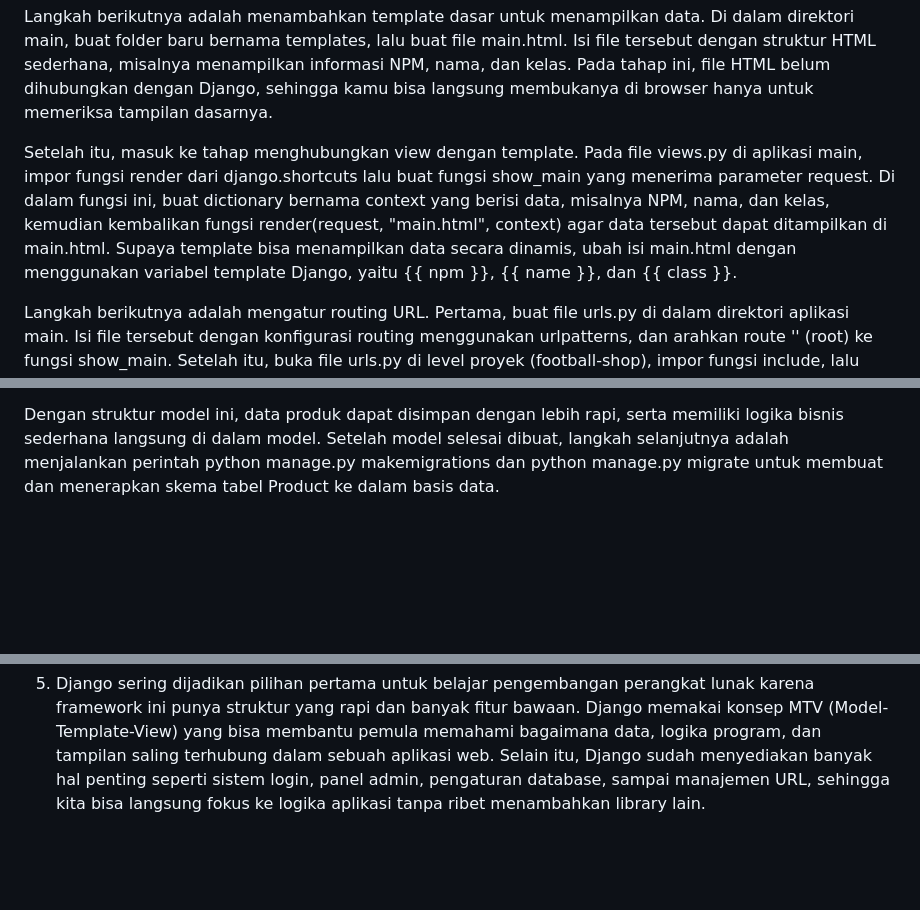
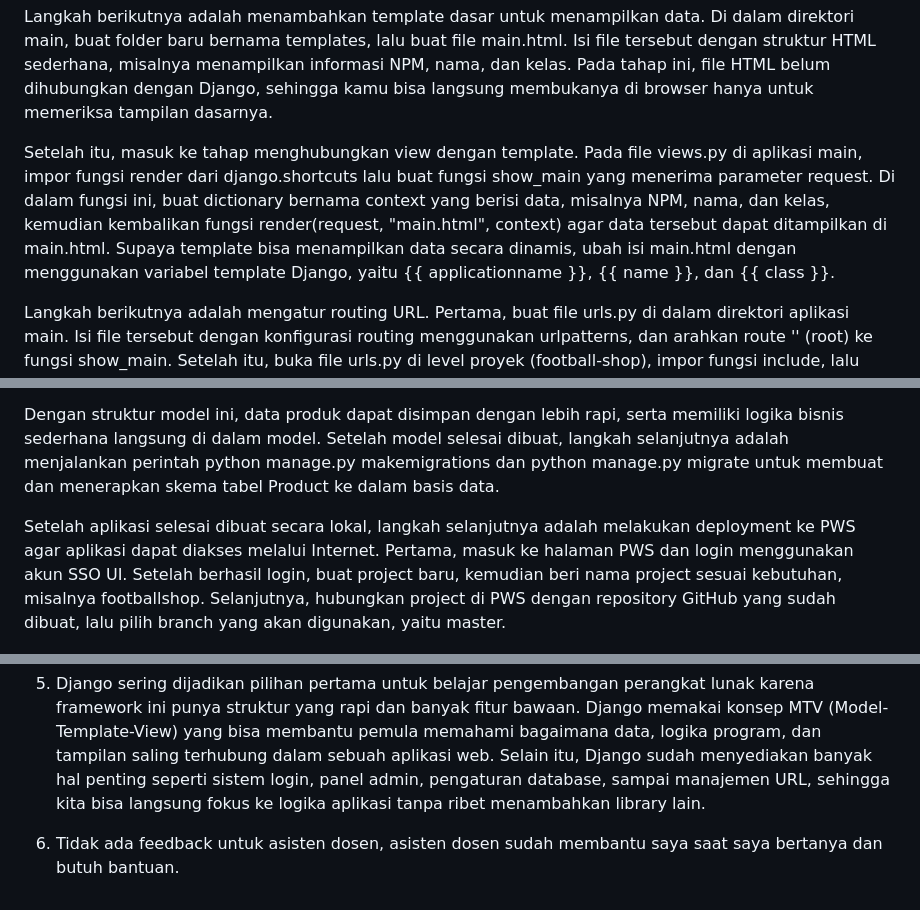
Before and after one commit to Agam1025/football-shop, a Markdown page: Readme.md, 3 parts joined by grey strips. GitHub-like rendering; blank space fills up the shorter version.

Commit message:
menambahkan langkah untuk deploy ke pws

```diff
--- a/Readme.md
+++ b/Readme.md
@@ -6,7 +6,7 @@ Setelah persiapan awal selesai, langkah berikutnya adalah membuat aplikasi baru
 
 Langkah berikutnya adalah menambahkan template dasar untuk menampilkan data. Di dalam direktori main, buat folder baru bernama templates, lalu buat file main.html. Isi file tersebut dengan struktur HTML sederhana, misalnya menampilkan informasi NPM, nama, dan kelas. Pada tahap ini, file HTML belum dihubungkan dengan Django, sehingga kamu bisa langsung membukanya di browser hanya untuk memeriksa tampilan dasarnya.
 
-Setelah itu, masuk ke tahap menghubungkan view dengan template. Pada file views.py di aplikasi main, impor fungsi render dari django.shortcuts lalu buat fungsi show_main yang menerima parameter request. Di dalam fungsi ini, buat dictionary bernama context yang berisi data, misalnya NPM, nama, dan kelas, kemudian kembalikan fungsi render(request, "main.html", context) agar data tersebut dapat ditampilkan di main.html. Supaya template bisa menampilkan data secara dinamis, ubah isi main.html dengan menggunakan variabel template Django, yaitu {{ npm }}, {{ name }}, dan {{ class }}.
+Setelah itu, masuk ke tahap menghubungkan view dengan template. Pada file views.py di aplikasi main, impor fungsi render dari django.shortcuts lalu buat fungsi show_main yang menerima parameter request. Di dalam fungsi ini, buat dictionary bernama context yang berisi data, misalnya NPM, nama, dan kelas, kemudian kembalikan fungsi render(request, "main.html", context) agar data tersebut dapat ditampilkan di main.html. Supaya template bisa menampilkan data secara dinamis, ubah isi main.html dengan menggunakan variabel template Django, yaitu {{ applicationname }}, {{ name }}, dan {{ class }}.
 
 Langkah berikutnya adalah mengatur routing URL. Pertama, buat file urls.py di dalam direktori aplikasi main. Isi file tersebut dengan konfigurasi routing menggunakan urlpatterns, dan arahkan route '' (root) ke fungsi show_main. Setelah itu, buka file urls.py di level proyek (football-shop), impor fungsi include, lalu tambahkan route path('', include('main.urls')) agar proyek utama bisa mengarahkan request ke routing aplikasi main.
 
@@ -18,6 +18,8 @@ Selain itu, saya juga menambahkan method dan properti tambahan agar model lebih
 
 Dengan struktur model ini, data produk dapat disimpan dengan lebih rapi, serta memiliki logika bisnis sederhana langsung di dalam model. Setelah model selesai dibuat, langkah selanjutnya adalah menjalankan perintah python manage.py makemigrations dan python manage.py migrate untuk membuat dan menerapkan skema tabel Product ke dalam basis data.
 
+Setelah aplikasi selesai dibuat secara lokal, langkah selanjutnya adalah melakukan deployment ke PWS agar aplikasi dapat diakses melalui Internet. Pertama, masuk ke halaman PWS dan login menggunakan akun SSO UI. Setelah berhasil login, buat project baru, kemudian beri nama project sesuai kebutuhan, misalnya footballshop. Selanjutnya, hubungkan project di PWS dengan repository GitHub yang sudah dibuat, lalu pilih branch yang akan digunakan, yaitu master.
+
 2. ![alt text](image.png)
 
 3. Dalam proyek Django, file settings.py berperan sebagai pusat pengaturan utama yang mengendalikan bagaimana aplikasi dapat berjalan dengan baik. Di dalamnya terdapat berbagai pengaturan penting, mulai dari konfigurasi database yang menentukan jenis basis data yang digunakan, nama basis data, hingga informasi login seperti user dan password. Selain itu, file ini juga memuat daftar aplikasi yang dipakai dalam proyek melalui INSTALLED_APPS, middleware yang berfungsi memproses request dan response, serta pengaturan template dan static files untuk menangani file HTML dan aset lainnya. Aspek keamanan seperti SECRET_KEY dan ALLOWED_HOSTS juga dikendalikan melalui file ini.
@@ -25,3 +27,5 @@ Dengan struktur model ini, data produk dapat disimpan dengan lebih rapi, serta m
 4. Migrasi database di Django adalah proses untuk menyesuaikan struktur basis data dengan model yang sudah dibuat di aplikasi. Setiap kali kita menambahkan atau mengubah model di file models.py, Django tidak langsung mengubah database, tetapi terlebih dahulu membuat file migrasi menggunakan perintah python manage.py makemigrations. File migrasi ini berisi instruksi perubahan yang perlu dilakukan pada database. Setelah itu, perintah python manage.py migrate dijalankan untuk menerapkan instruksi tersebut sehingga database benar-benar diperbarui sesuai model terbaru.
 
 5. Django sering dijadikan pilihan pertama untuk belajar pengembangan perangkat lunak karena framework ini punya struktur yang rapi dan banyak fitur bawaan. Django memakai konsep MTV (Model-Template-View) yang bisa membantu pemula memahami bagaimana data, logika program, dan tampilan saling terhubung dalam sebuah aplikasi web. Selain itu, Django sudah menyediakan banyak hal penting seperti sistem login, panel admin, pengaturan database, sampai manajemen URL, sehingga kita bisa langsung fokus ke logika aplikasi tanpa ribet menambahkan library lain.
+
+6. Tidak ada feedback untuk asisten dosen, asisten dosen sudah membantu saya saat saya bertanya dan butuh bantuan.
```
